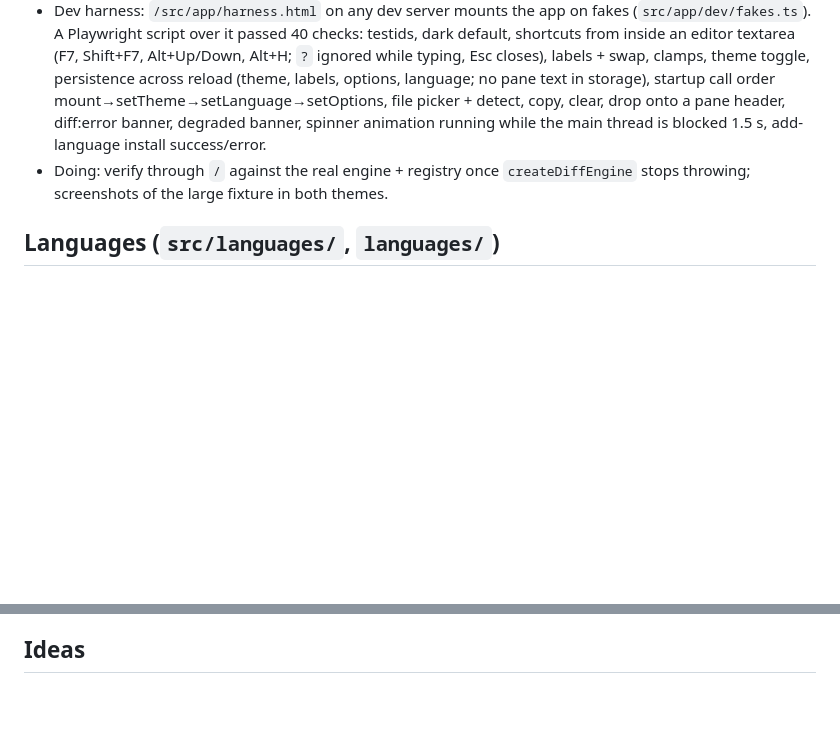
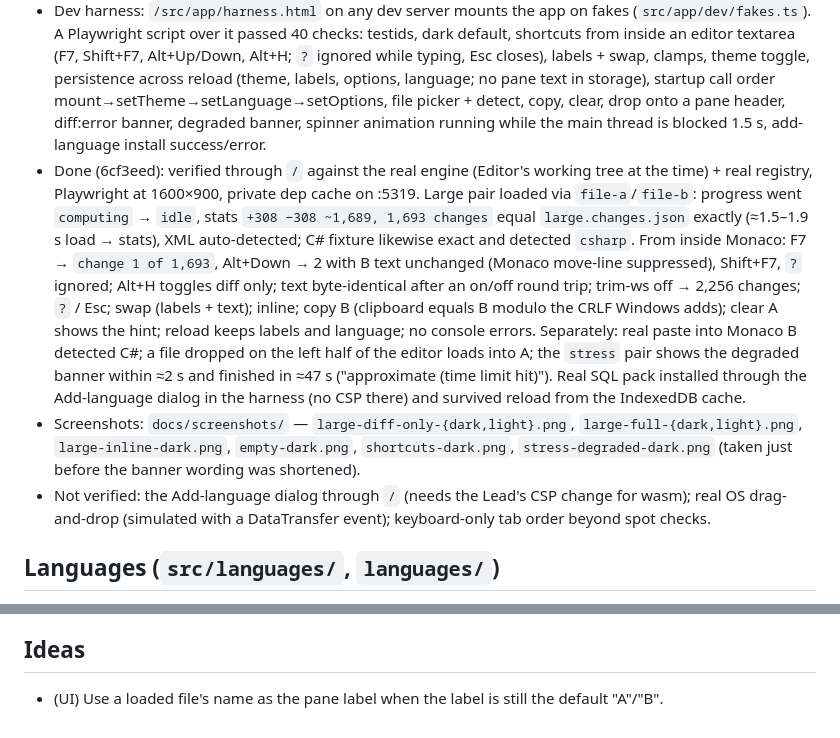
Before and after one commit to ParkerTonra/sidediff, a Markdown page: docs/STATUS.md, 2 parts joined by grey strips. GitHub-like rendering; blank space fills up the shorter version.

Commit message:
docs(status): UI verified against the real engine
Co-Authored-By: Claude Opus 5.5 <noreply@anthropic.com>

```diff
--- a/docs/STATUS.md
+++ b/docs/STATUS.md
@@ -13,7 +13,9 @@ Each agent keeps its own section current: **Doing**, **Done** (with what was mea
 - Done (7f75dcc, harness-verified; real engine not yet available): `createApp` in plain TS + DOM (`src/app/index.ts`, `dom.ts`), one CSS file `src/styles/app.css` (custom properties, dark default, light via `[data-theme=light]`), `SettingsStore` in `src/persist/settings.ts` + 10 Vitest tests (defaults, merge, clamp, wrong types, corrupt JSON, blocked/full storage, no pane text). Every testid in INTERFACES.md exists exactly once, plus P2 `btn-add-language` / `add-language-dialog` (Install buttons are `btn-install-<id>`).
 - Notes for QA: `#app` gets `data-ready="true"` once the engine is mounted and settings applied (`"error"` if startup failed). `progress` is always visible: idle shows "Ready", computing shows a spinner + "Computing diff… N vs M lines" (`data-state` per contract). `change-position` text is `no changes` or `change N of M` (N is 0 before the first navigation), also in `data-index`/`data-total`. Extra testid `diff-error` = the `diff:error` banner. Pane line/byte counts show in each pane header.
 - Dev harness: `/src/app/harness.html` on any dev server mounts the app on fakes (`src/app/dev/fakes.ts`). A Playwright script over it passed 40 checks: testids, dark default, shortcuts from inside an editor textarea (F7, Shift+F7, Alt+Up/Down, Alt+H; `?` ignored while typing, Esc closes), labels + swap, clamps, theme toggle, persistence across reload (theme, labels, options, language; no pane text in storage), startup call order mount→setTheme→setLanguage→setOptions, file picker + detect, copy, clear, drop onto a pane header, diff:error banner, degraded banner, spinner animation running while the main thread is blocked 1.5 s, add-language install success/error.
-- Doing: verify through `/` against the real engine + registry once `createDiffEngine` stops throwing; screenshots of the large fixture in both themes.
+- Done (6cf3eed): verified through `/` against the real engine (Editor's working tree at the time) + real registry, Playwright at 1600×900, private dep cache on :5319. Large pair loaded via `file-a`/`file-b`: progress went `computing` → `idle`, stats `+308 −308 ~1,689, 1,693 changes` equal `large.changes.json` exactly (≈1.5–1.9 s load → stats), XML auto-detected; C# fixture likewise exact and detected `csharp`. From inside Monaco: F7 → `change 1 of 1,693`, Alt+Down → 2 with B text unchanged (Monaco move-line suppressed), Shift+F7, `?` ignored; Alt+H toggles diff only; text byte-identical after an on/off round trip; trim-ws off → 2,256 changes; `?` / Esc; swap (labels + text); inline; copy B (clipboard equals B modulo the CRLF Windows adds); clear A shows the hint; reload keeps labels and language; no console errors. Separately: real paste into Monaco B detected C#; a file dropped on the left half of the editor loads into A; the `stress` pair shows the degraded banner within ≈2 s and finished in ≈47 s ("approximate (time limit hit)"). Real SQL pack installed through the Add-language dialog in the harness (no CSP there) and survived reload from the IndexedDB cache.
+- Screenshots: `docs/screenshots/` — `large-diff-only-{dark,light}.png`, `large-full-{dark,light}.png`, `large-inline-dark.png`, `empty-dark.png`, `shortcuts-dark.png`, `stress-degraded-dark.png` (taken just before the banner wording was shortened).
+- Not verified: the Add-language dialog through `/` (needs the Lead's CSP change for wasm); real OS drag-and-drop (simulated with a DataTransfer event); keyboard-only tab order beyond spot checks.
 
 ## Languages (`src/languages/`, `languages/`)
 - Done (9415b3c, 4bb49ab): `createLanguageRegistry({ manifestUrl?, manifest?, fetchFn?, indexedDB?, activator? })` in `src/languages/index.ts`. Format decision = D5 (TextMate + vscode-textmate/oniguruma). Deps added and committed on their own (fe6912c): `vscode-textmate@9.3.2`, `vscode-oniguruma@2.0.1`.
@@ -65,3 +67,4 @@ Each agent keeps its own section current: **Doing**, **Done** (with what was mea
 - [ ] (QA → Editor) Lowering "context lines" while diff only is on has no effect. Repro: load `fixtures/medium-a.xml`/`-b.xml`, diff only on, `engine.goToChange(5)`; note the "N hidden lines" separators on screen. `setOptions({ contextLines: 10 })` → each count drops by 14 (correct). Then `setOptions({ contextLines: 3 })` or `0` → stays at the 10-line layout (or, starting from 3, `0`/`1` change nothing). Raising works, lowering never re-collapses; looks like Monaco keeps already-revealed lines. Probably needs re-applying `hideUnchangedRegions` (off → on) when the count drops. Test: `tests/e2e/large-diff.spec.ts` "context lines input changes how much is hidden, both up and down".
 
 ## Ideas
+- (UI) Use a loaded file's name as the pane label when the label is still the default "A"/"B".
```
